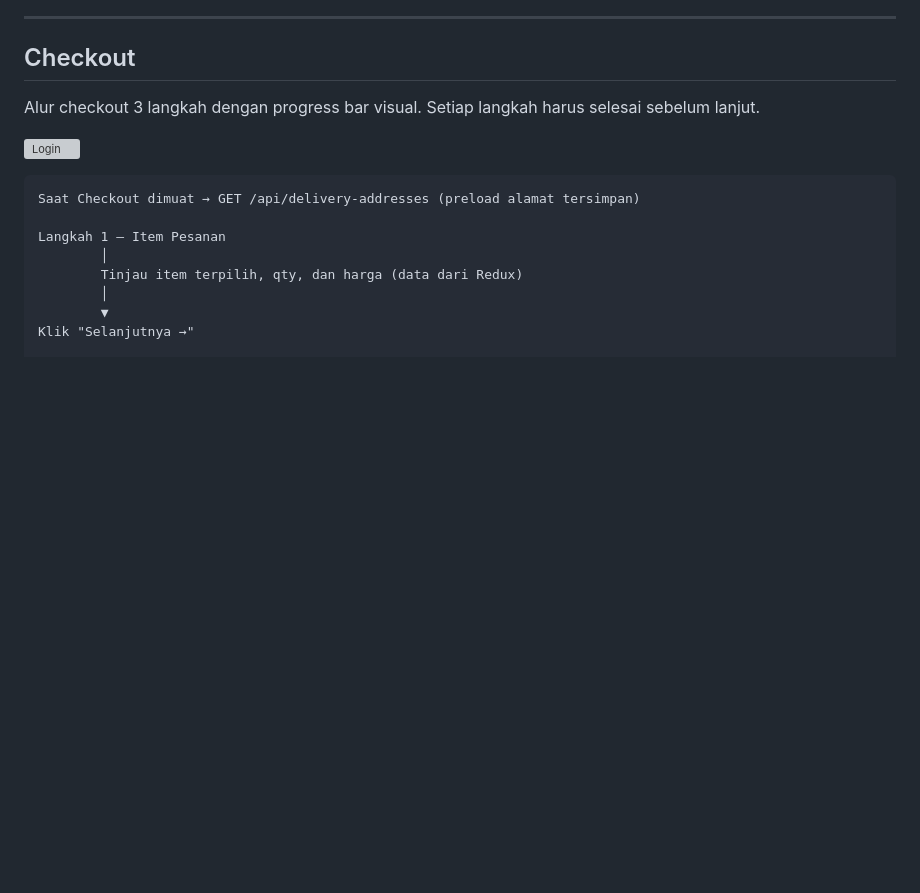
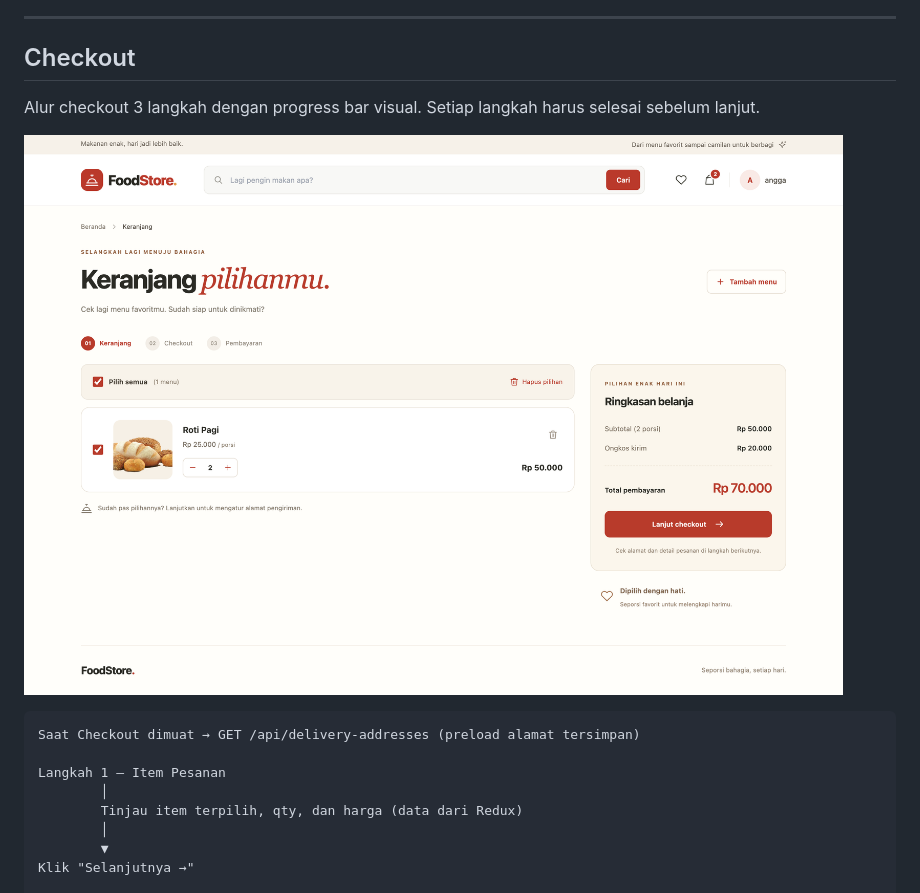
Before and after one commit to AnggaWikaNugraha/fullstack-mern-foodstore, a Markdown page: README.id.md, the part around the change. Drawn GitHub-style; pictures changed too: docs/images/checkout.png (added); blank space fills up the shorter version; grey boxes are pictures that could not be loaded.

Commit message:
revamp: checkout

````diff
--- a/README.id.md
+++ b/README.id.md
@@ -471,7 +471,7 @@ Halaman keranjang
 
 Alur checkout 3 langkah dengan progress bar visual. Setiap langkah harus selesai sebelum lanjut.
 
-![Login](docs/images/checkout.webp)
+![Login](docs/images/checkout.png)
 
 ```
 Saat Checkout dimuat → GET /api/delivery-addresses (preload alamat tersimpan)
````
Also changed, not shown: README.md (+1 -1 lines).
